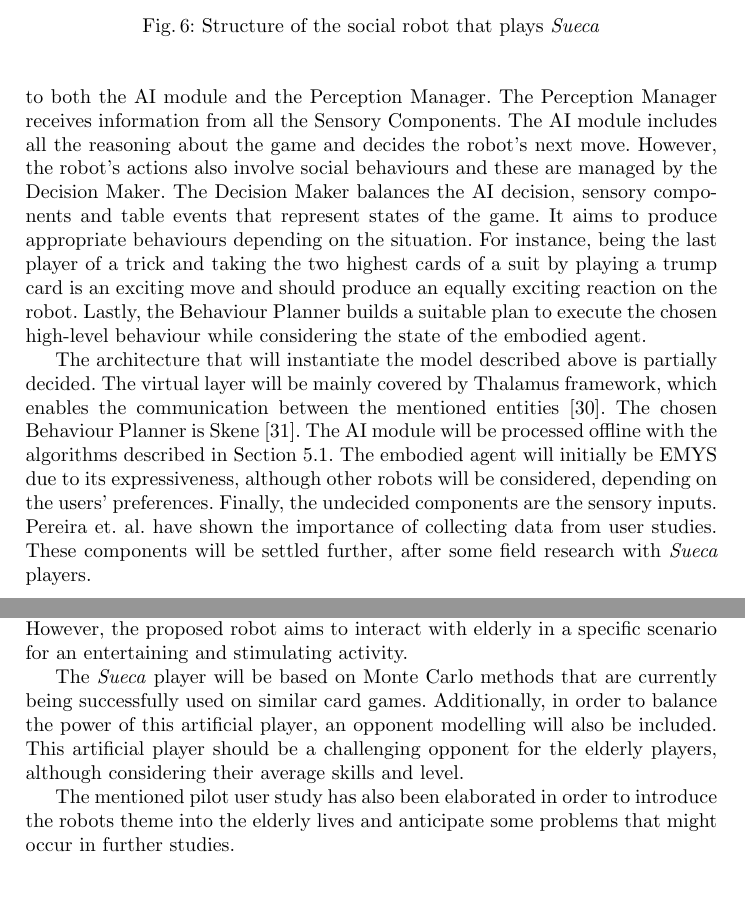
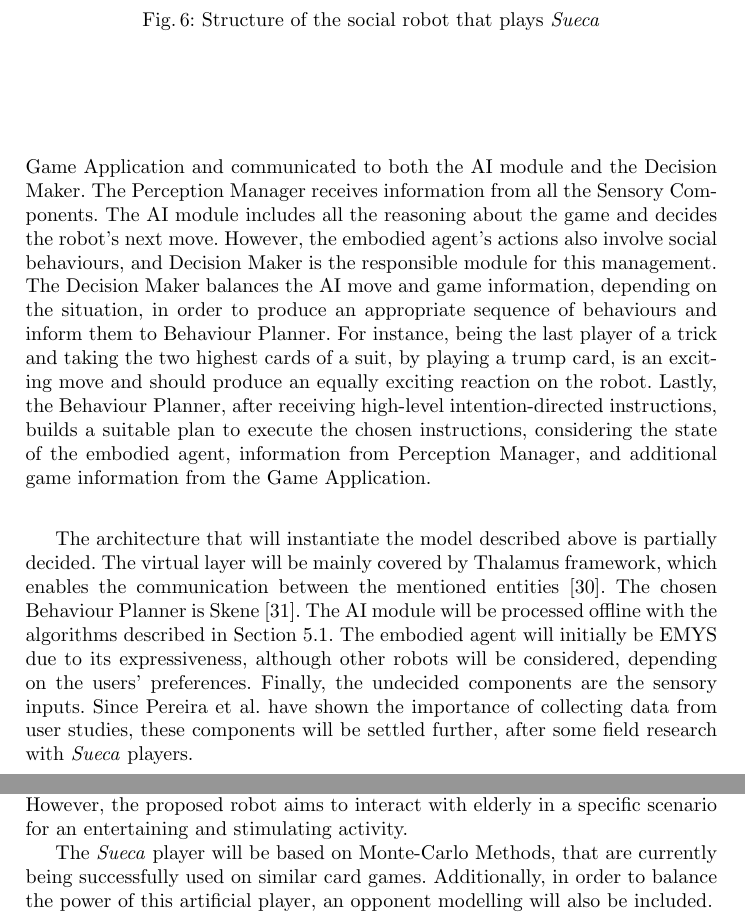
Before and after one commit to PipzCorreiaz/thesis-project, a LaTeX thesis (thesis-project.tex, which reads tex/5_proposed_architecture.tex, tex/7_conclusion.tex): two parts of pages 20 and 21 of 25, joined at a grey line, cut so that both start at the same text, the shorter picture padded with empty space. Compiled offline with pdfLaTeX.

Commit message:
Evaluation

```diff
--- a/tex/5_proposed_architecture.tex
+++ b/tex/5_proposed_architecture.tex
@@ -57,15 +59,13 @@ T\textit{}he model presented in Figure~\ref{fig:model} tries to solve and organi
 
 This model distinguishes physical components from virtual ones.
 Some entities are not detailed on the scope of this project and are presented as both physical and virtual components.
-The human players, Users, will play with physical cards on top of a Touch Table.
-Every game action is detected and communicated to both the \gls{ai} module and the Perception Manager.
+The human players, Users, play with physical cards on top of a Touch Table, and their game actions are managed by Game Application and communicated to both the \gls{ai} module and the Decision Maker.
 The Perception Manager receives information from all the Sensory Components.
 The \gls{ai} module includes all the reasoning about the game and decides the robot's next move.
-However, the robot's actions also involve social behaviours and these are managed by the Decision Maker.
-The Decision Maker balances the \gls{ai} decision, sensory components and table events that represent states of the game.
-It aims to produce appropriate behaviours depending on the situation.
-For instance, being the last player of a trick and taking the two highest cards of a suit by playing a trump card is an exciting move and should produce an equally exciting reaction on the robot.
-Lastly, the Behaviour Planner builds a suitable plan to execute the chosen high-level behaviour while considering the state of the embodied agent.
+However, the embodied agent's actions also involve social behaviours, and Decision Maker is the responsible module for this management.
+The Decision Maker balances the \gls{ai} move and game information, depending on the situation, in order to produce an appropriate sequence of behaviours and inform them to Behaviour Planner.
+For instance, being the last player of a trick and taking the two highest cards of a suit, by playing a trump card, is an exciting move and should produce an equally exciting reaction on the robot.
+Lastly, the Behaviour Planner, after receiving high-level intention-directed instructions, builds a suitable plan to execute the chosen instructions, considering the state of the embodied agent, information from Perception Manager, and additional game information from the Game Application.
 
 The architecture that will instantiate the model described above is partially decided.
 The virtual layer will be mainly covered by Thalamus framework, which enables the communication between the mentioned entities \cite{Ribeiro}.
@@ -73,5 +73,4 @@ The chosen Behaviour Planner is Skene \cite{Ribeiroa}.
 The \gls{ai} module will be processed offline with the algorithms described in Section~\ref{sec:sueca_solution}.
 The embodied agent will initially be \gls{emys} due to its expressiveness, although other robots will be considered, depending on the users' preferences.
 Finally, the undecided components are the sensory inputs.
-Pereira et. al. have shown the importance of collecting data from user studies.
-These components will be settled further, after some field research with \emph{Sueca} players.
+Since Pereira et al. have shown the importance of collecting data from user studies, these components will be settled further, after some field research with \emph{Sueca} players.
--- a/tex/7_conclusion.tex
+++ b/tex/7_conclusion.tex
@@ -5,8 +5,13 @@ The state of the art robots for elderly is focused on service robots to guide th
 Considering the companion type robots for aged people, existing technology is focused on therapy especially for the disabled.
 However, the proposed robot aims to interact with elderly in a specific scenario for an entertaining and stimulating activity.
 
-The \emph{Sueca} player will be based on Monte Carlo methods that are currently being successfully used on similar card games.
+The \emph{Sueca} player will be based on Monte-Carlo Methods, that are currently being successfully used on similar card games.
 Additionally, in order to balance the power of this artificial player, an opponent modelling will also be included.
-This artificial player should be a challenging opponent for the elderly players, although considering their average skills and level.
+%This artificial player should be a challenging opponent for the elderly players, although considering their average skills and level.
 
-The mentioned pilot user study has also been elaborated in order to introduce the robots theme into the elderly lives and anticipate some problems that might occur in further studies.
+%The mentioned pilot user study has also been elaborated in order to introduce the robots theme into the elderly lives and anticipate some problems that might occur in further studies.
+
+
+%Due to the available time for this project, it's all fucked up. I request a little more time, and if not you can do the job yourself.
+%Kind regards,
+%Bitch-ass Filipz Correia, BITCH #YOLO #SWAG #IDONTCARE
```
Also changed, not shown: tex/3_2_hri.tex (+1 -1 lines), img/model.png, tex/5_proposed_architecture.tex (2 more changed lines).
